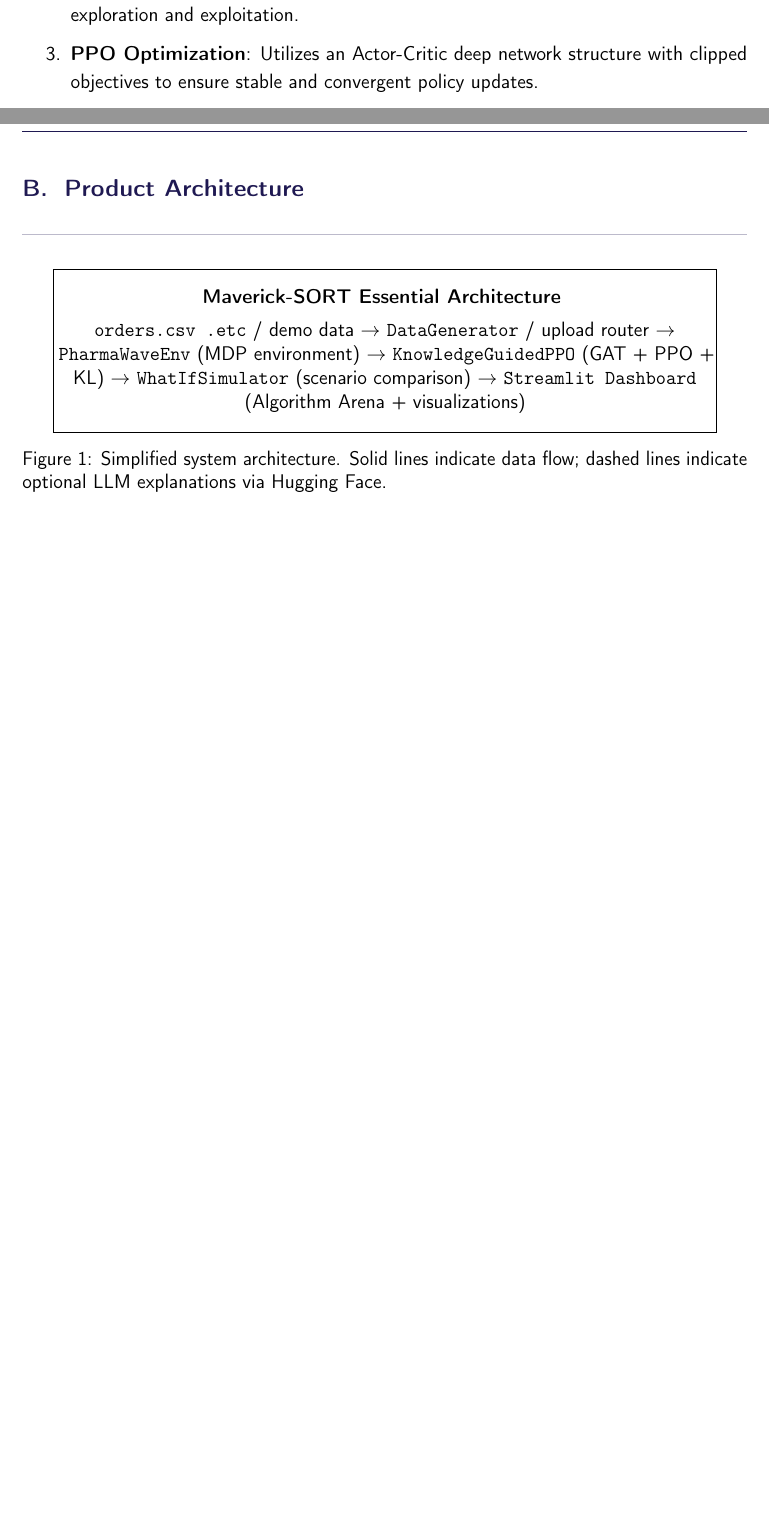
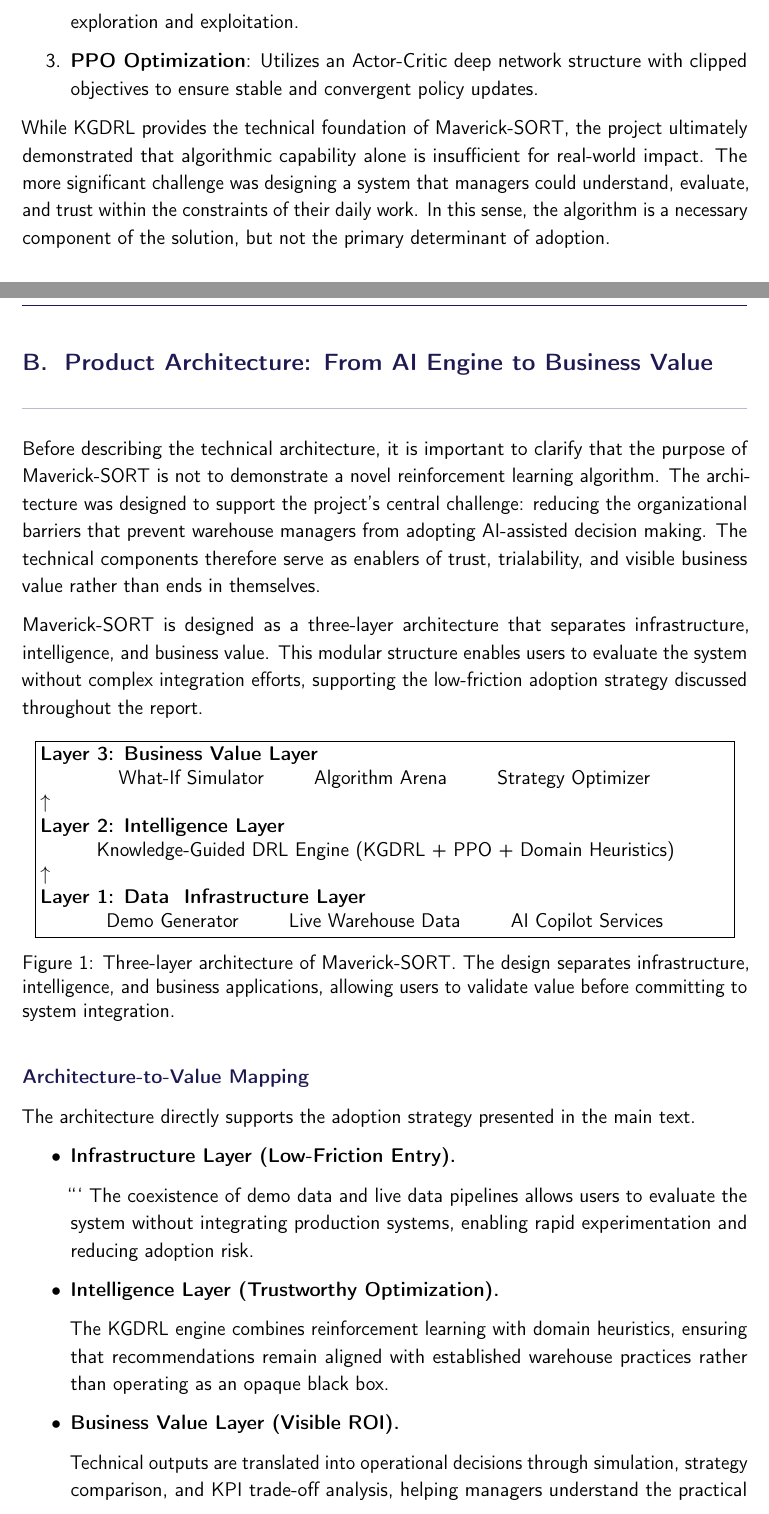
Before and after one commit to HXD3D-0121/Digital_Innovation_Report_Ver.02, a LaTeX document (main.tex, which reads sections/02_architecture.tex, sections/appendix.tex, setup/preamble.tex): two parts of pages 6 and 18 of 24 before the commit and two parts of pages 7 and 18 of 25 after it, joined at a grey line, cut so that both start at the same text, the shorter picture padded with empty space. Compiled offline with pdfLaTeX.

Commit message:
Updated at 0:30, 12nd, June, 2026

````diff
--- a/sections/02_architecture.tex
+++ b/sections/02_architecture.tex
@@ -22,6 +24,8 @@
     \item \textbf{Knowledge Guidance Network}: Employs an L1 norm activation and IF-THEN heuristics (prioritizing shorter reconfiguration times and heavier workloads) to balance exploration and exploitation.
     \item \textbf{PPO Optimization}: Utilizes an Actor-Critic deep network structure with clipped objectives to ensure stable and convergent policy updates.
 \end{enumerate}
+
+While KGDRL provides the technical foundation of Maverick-SORT, the project ultimately demonstrated that algorithmic capability alone is insufficient for real-world impact. The more significant challenge was designing a system that managers could understand, evaluate, and trust within the constraints of their daily work. In this sense, the algorithm is a necessary component of the solution, but not the primary determinant of adoption.
 
 % \subsection{Why KGDRL, Not Vanilla PPO or Pure Rules?}
 
--- a/sections/appendix.tex
+++ b/sections/appendix.tex
@@ -109,30 +108,93 @@
 
 \clearpage
 
+\section{Product Architecture: From AI Engine to Business Value}
+\label{app:architecture}
 
-\section{Product Architecture}
-\label{app:architecture}
+Before describing the technical architecture, it is important to clarify that the purpose of Maverick-SORT is not to demonstrate a novel reinforcement learning algorithm. The architecture was designed to support the project's central challenge: reducing the organizational barriers that prevent warehouse managers from adopting AI-assisted decision making. The technical components therefore serve as enablers of trust, trialability, and visible business value rather than ends in themselves.
+
+Maverick-SORT is designed as a three-layer architecture that separates infrastructure, intelligence, and business value. This modular structure enables users to evaluate the system without complex integration efforts, supporting the low-friction adoption strategy discussed throughout the report.
 
 \begin{figure}[htbp]
 \centering
-\fbox{\parbox{0.9\textwidth}{
-\centering
-\vspace{0.3cm}
-\textbf{Maverick-SORT Essential Architecture}
-\vspace{0.2cm}
+\fbox{\parbox{0.95\textwidth}{
 
-\texttt{orders.csv .etc} / demo data
-$\rightarrow$ \texttt{DataGenerator} / upload router
-$\rightarrow$ \texttt{PharmaWaveEnv} (MDP environment)
-$\rightarrow$ \texttt{KnowledgeGuidedPPO} (GAT + PPO + KL)
-$\rightarrow$ \texttt{WhatIfSimulator} (scenario comparison)
-$\rightarrow$ \texttt{Streamlit Dashboard} (Algorithm Arena + visualizations)
+\textbf{Layer 3: Business Value Layer}
 
-\vspace{0.3cm}
+\begin{center}
+What-If Simulator \hspace{0.8cm}
+Algorithm Arena \hspace{0.8cm}
+Strategy Optimizer
+\end{center}
+
+$\uparrow$
+
+\textbf{Layer 2: Intelligence Layer}
+
+\begin{center}
+Knowledge-Guided DRL Engine
+(KGDRL + PPO + Domain Heuristics)
+\end{center}
+
+$\uparrow$
+
+\textbf{Layer 1: Data & Infrastructure Layer}
+
+\begin{center}
+Demo Generator \hspace{0.8cm}
+Live Warehouse Data \hspace{0.8cm}
+AI Copilot Services
+\end{center}
+
 }}
-\caption{Simplified system architecture. Solid lines indicate data flow; dashed lines indicate optional LLM explanations via Hugging Face.}
-\label{fig:arch}
+\caption{Three-layer architecture of Maverick-SORT. The design separates infrastructure, intelligence, and business applications, allowing users to validate value before committing to system integration.}
+\label{fig:layered_arch}
 \end{figure}
+
+\subsection*{Architecture-to-Value Mapping}
+
+The architecture directly supports the adoption strategy presented in the main text.
+
+\begin{itemize}
+\item \textbf{Infrastructure Layer (Low-Friction Entry).}
+
+```
+The coexistence of demo data and live data pipelines allows users to evaluate the system without integrating production systems, enabling rapid experimentation and reducing adoption risk.
+
+\item \textbf{Intelligence Layer (Trustworthy Optimization).}
+
+The KGDRL engine combines reinforcement learning with domain heuristics, ensuring that recommendations remain aligned with established warehouse practices rather than operating as an opaque black box.
+
+\item \textbf{Business Value Layer (Visible ROI).}
+
+Technical outputs are translated into operational decisions through simulation, strategy comparison, and KPI trade-off analysis, helping managers understand the practical value of the system.
+```
+
+\end{itemize}
+
+% \section{Product Architecture}
+% \label{app:architecture}
+
+% \begin{figure}[htbp]
+% \centering
+% \fbox{\parbox{0.9\textwidth}{
+% \centering
+% \vspace{0.3cm}
+% \textbf{Maverick-SORT Essential Architecture}
+% \vspace{0.2cm}
+
+% \texttt{orders.csv .etc} / demo data
+% $\rightarrow$ \texttt{DataGenerator} / upload router
+% $\rightarrow$ \texttt{PharmaWaveEnv} (MDP environment)
+% $\rightarrow$ \texttt{KnowledgeGuidedPPO} (GAT + PPO + KL)
+% $\rightarrow$ \texttt{WhatIfSimulator} (scenario comparison)
+% $\rightarrow$ \texttt{Streamlit Dashboard} (Algorithm Arena + visualizations)
+
+% \vspace{0.3cm}
+% }}
+% \caption{Simplified system architecture. Solid lines indicate data flow; dashed lines indicate optional LLM explanations via Hugging Face.}
+% \label{fig:arch}
+% \end{figure}
 
 
 % \section{Key Screenshots}
--- a/setup/preamble.tex
+++ b/setup/preamble.tex
@@ -20,6 +20,7 @@
 \usepackage{algorithm}
 \usepackage{algorithmic}
 \usepackage{tikz}
+\usetikzlibrary{positioning, arrows.meta, shapes.geometric, fit, backgrounds}
 
 % ── Fonts ────────────────────────────────────────────────────
 % Lato is the AAU brand font. If it is unavailable in your
````
Also changed, not shown: sections/03_AI-reflection.tex (+1 -1 lines), sections/04_theory.tex (+1 -1 lines), sections/05_results.tex (+6 -6 lines), sections/02_architecture.tex (5 more changed lines), sections/appendix.tex (23 more changed lines).
